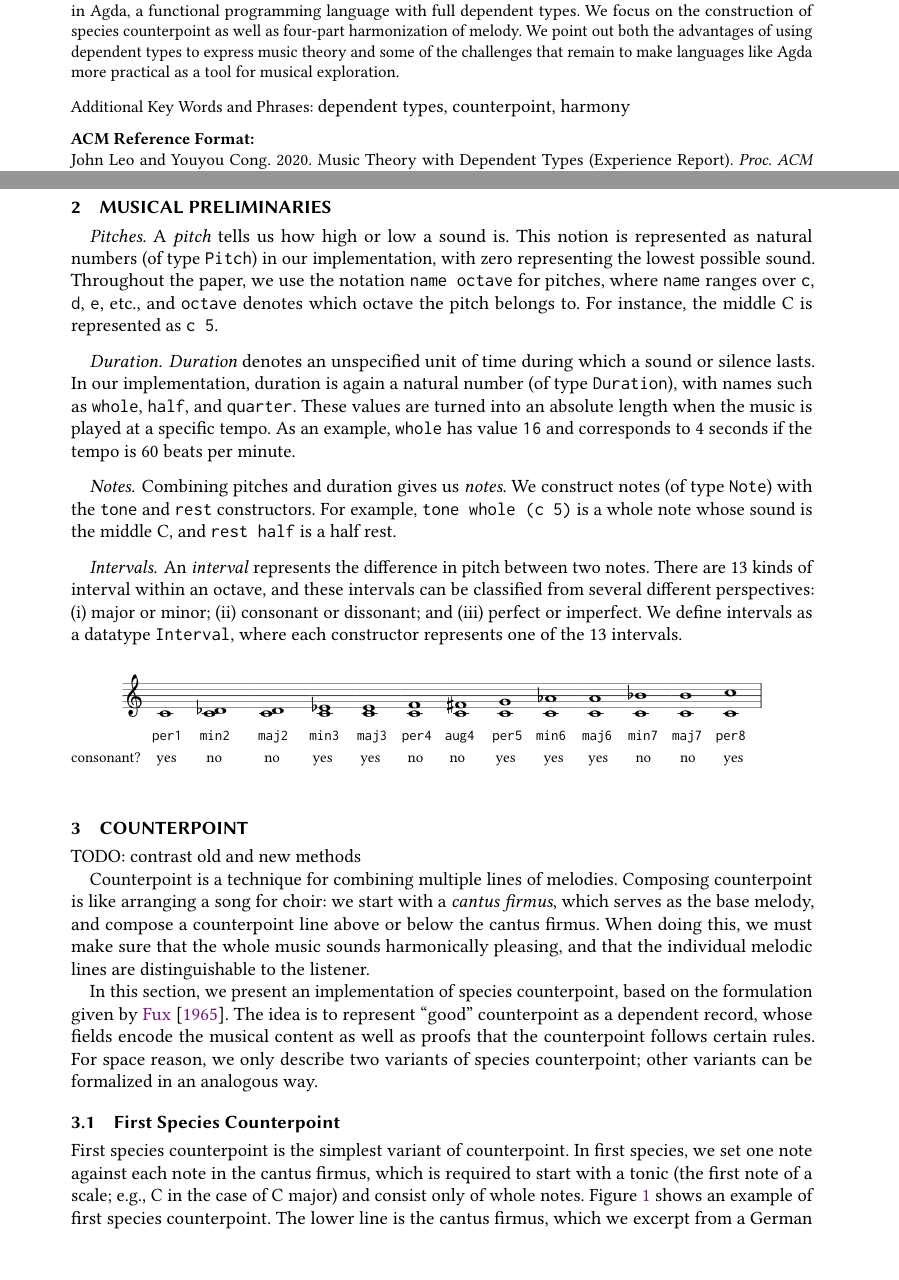
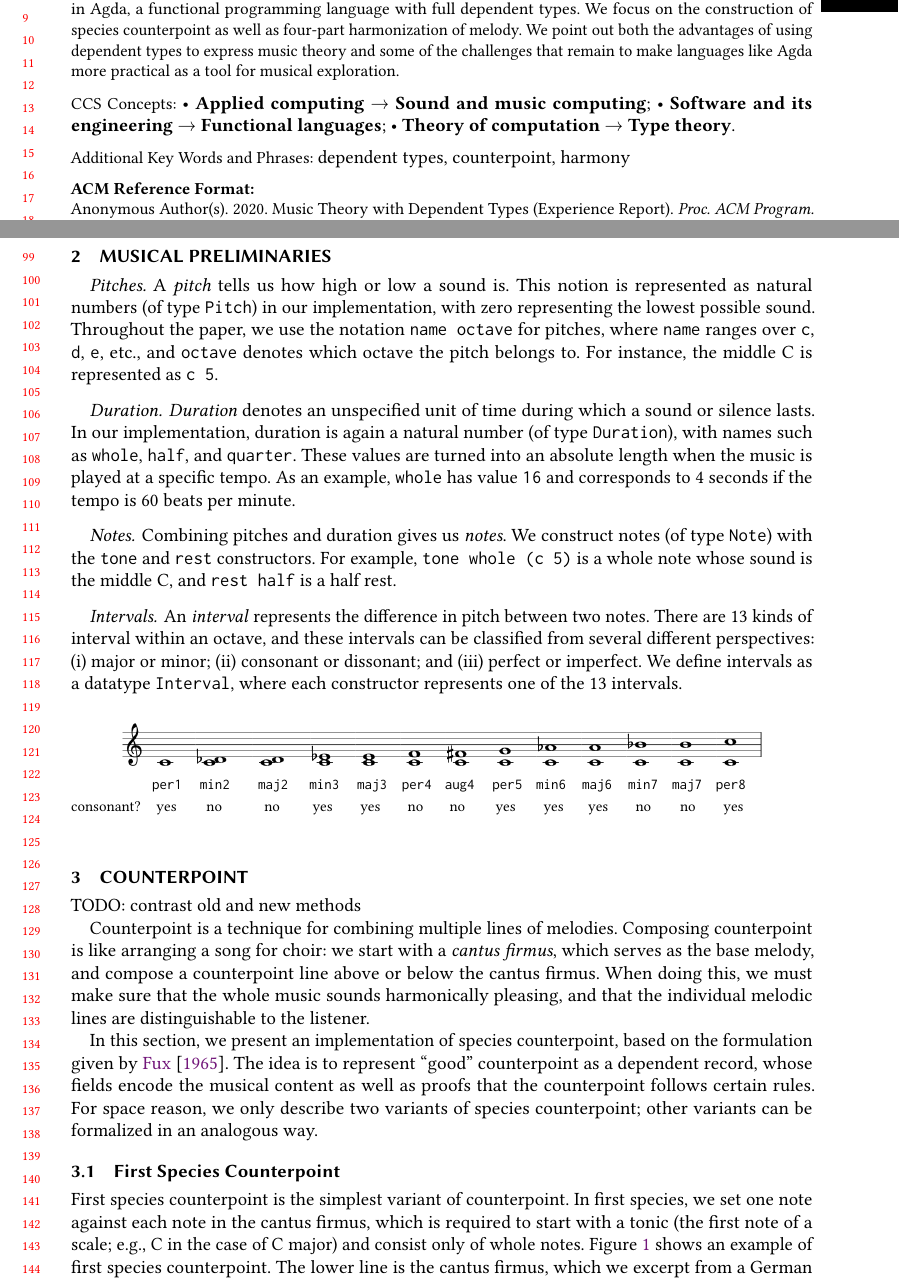
Before and after one commit to halfaya/MusicTools, a LaTeX paper (doc/icfp20/paper.tex, which reads doc/icfp20/counterpoint.tex): two parts of pages 1 and 3 of 10, joined at a grey line, cut so that both start at the same text. Compiled offline with pdfLaTeX.

Commit message:
make anonymous and add CCS concepts

```diff
--- a/doc/icfp20/counterpoint.tex
+++ b/doc/icfp20/counterpoint.tex
@@ -2,6 +2,7 @@
   \begin{figure}
     \includegraphics[width=6cm]{fig/fs.png}
     \caption{First Species Counterpoint}
+    \Description{First Species Counterpoint}
     \label{fig:fs}
   \end{figure}
 }
--- a/doc/icfp20/paper.tex
+++ b/doc/icfp20/paper.tex
@@ -1,4 +1,4 @@
-\documentclass[acmsmall]{acmart}
+\documentclass[acmsmall, review, anonymous]{acmart}
 
 \usepackage{alltt}
 \usepackage{xspace}
@@ -52,6 +52,30 @@
 
 \keywords{dependent types, counterpoint, harmony}
 
+\begin{CCSXML}
+<ccs2012>
+<concept>
+<concept_id>10010405.10010469.10010475</concept_id>
+<concept_desc>Applied computing~Sound and music computing</concept_desc>
+<concept_significance>500</concept_significance>
+</concept>
+<concept>
+<concept_id>10011007.10011006.10011008.10011009.10011012</concept_id>
+<concept_desc>Software and its engineering~Functional languages</concept_desc>
+<concept_significance>500</concept_significance>
+</concept>
+<concept>
+<concept_id>10003752.10003790.10011740</concept_id>
+<concept_desc>Theory of computation~Type theory</concept_desc>
+<concept_significance>500</concept_significance>
+</concept>
+</ccs2012>
+\end{CCSXML}
+
+\ccsdesc[500]{Applied computing~Sound and music computing}
+\ccsdesc[500]{Software and its engineering~Functional languages}
+\ccsdesc[500]{Theory of computation~Type theory}
+
 \maketitle
 
 \input{intro}
```
Also changed, not shown: doc/icfp20/harmony.tex (+1 -0 lines), doc/icfp20/paper.pdf, doc/icfp20/counterpoint.tex (2 more changed lines).
